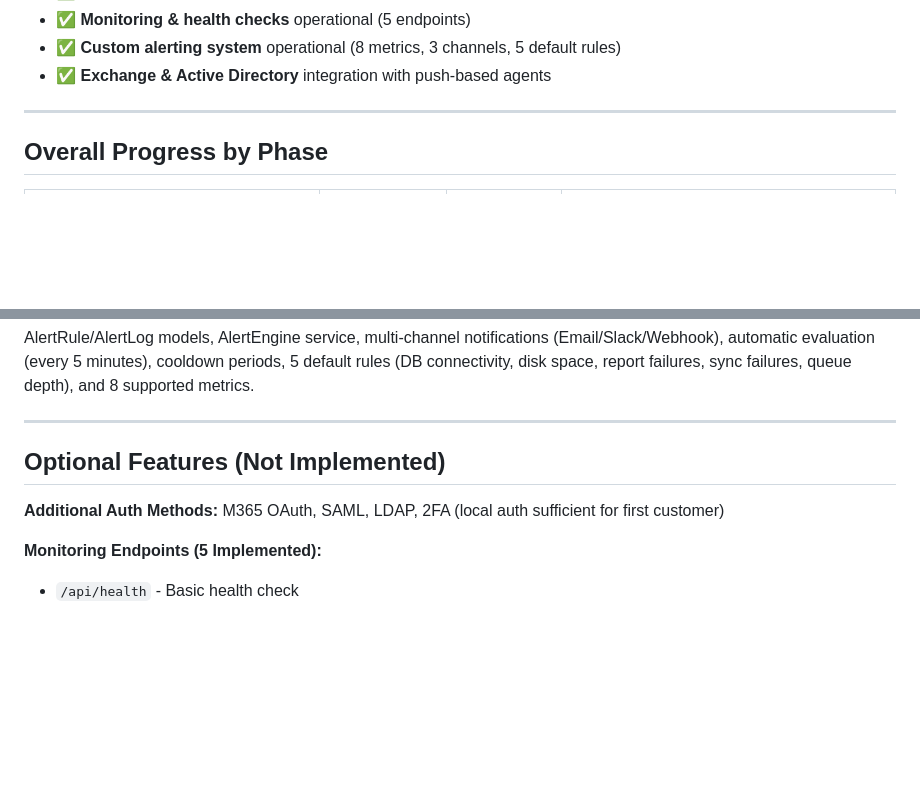
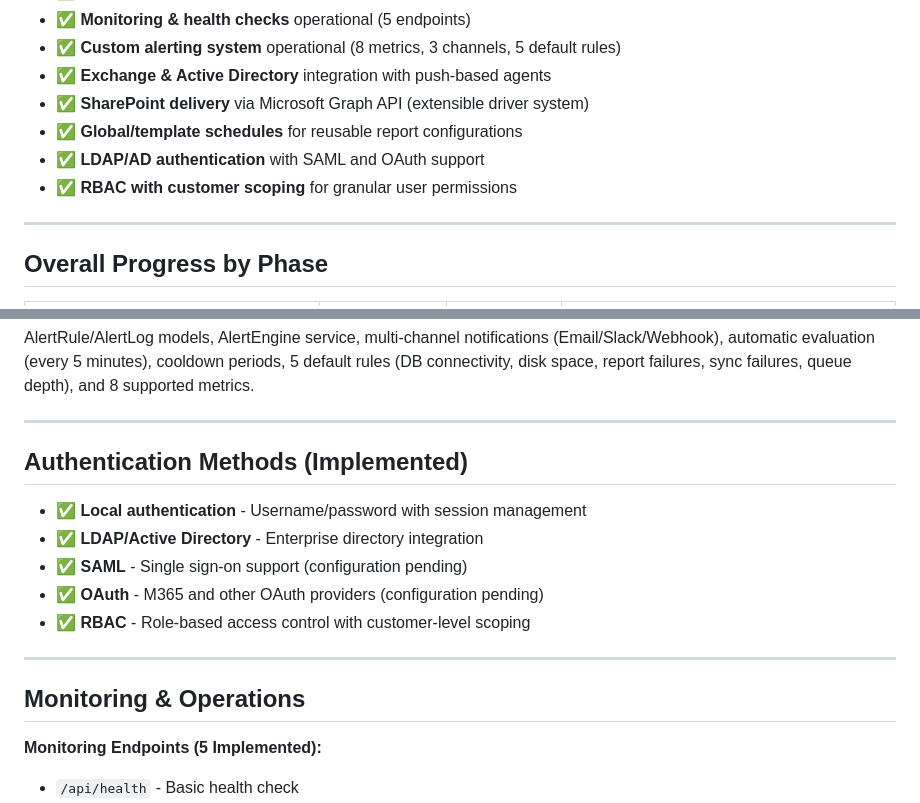
Before and after one commit to oyedokunken/MSP-reports, a Markdown page: backend/README.md, 2 parts joined by grey strips. GitHub-like rendering; blank space fills up the shorter version.

```diff
--- a/backend/README.md
+++ b/backend/README.md
@@ -27,6 +27,10 @@ The MSP Reporting Platform backend is **98% complete** and production-ready for
 - ✅ **Monitoring & health checks** operational (5 endpoints)
 - ✅ **Custom alerting system** operational (8 metrics, 3 channels, 5 default rules)
 - ✅ **Exchange & Active Directory** integration with push-based agents
+- ✅ **SharePoint delivery** via Microsoft Graph API (extensible driver system)
+- ✅ **Global/template schedules** for reusable report configurations
+- ✅ **LDAP/AD authentication** with SAML and OAuth support
+- ✅ **RBAC with customer scoping** for granular user permissions
 
 ---
 
@@ -111,9 +115,17 @@ AlertRule/AlertLog models, AlertEngine service, multi-channel notifications (Ema
 
 ---
 
-## Optional Features (Not Implemented)
+## Authentication Methods (Implemented)
 
-**Additional Auth Methods:** M365 OAuth, SAML, LDAP, 2FA (local auth sufficient for first customer)
+- ✅ **Local authentication** - Username/password with session management
+- ✅ **LDAP/Active Directory** - Enterprise directory integration
+- ✅ **SAML** - Single sign-on support (configuration pending)
+- ✅ **OAuth** - M365 and other OAuth providers (configuration pending)
+- ✅ **RBAC** - Role-based access control with customer-level scoping
+
+---
+
+## Monitoring & Operations
 
 **Monitoring Endpoints (5 Implemented):**
 - `/api/health` - Basic health check
```
Also changed, not shown: other parts of backend/README.md (+1 -1 lines), README.md (+23 -5 lines).
